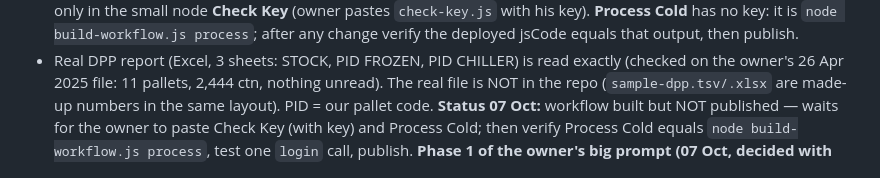
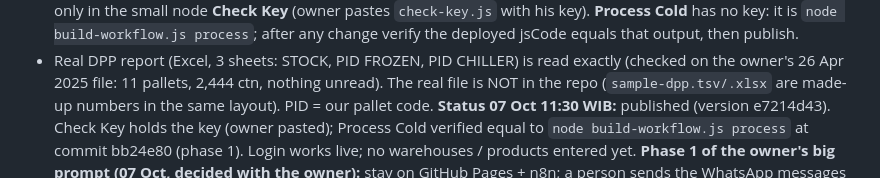
Before and after one commit to officezied-prog/zied, a Markdown page: HANDOVER.md, the part around the change. Drawn GitHub-style.

Commit message:
Handover: Gudang Dingin workflow published (phase 1 verified)
Co-Authored-By: Claude Opus 5.5 <noreply@anthropic.com>
Claude-Session: https://claude.ai/code/session_01PteJXk8oDndYWFMYDEinHu

```diff
--- a/HANDOVER.md
+++ b/HANDOVER.md
@@ -90,8 +90,8 @@ login. The owner sets his 8-digit master code in his app → Settings → Kode p
   `node build-workflow.js process`; after any change verify the deployed jsCode equals that output, then publish.
 - Real DPP report (Excel, 3 sheets: STOCK, PID FROZEN, PID CHILLER) is read exactly (checked on the owner's 26 Apr 2025 file: 11 pallets, 2,444 ctn,
   nothing unread). The real file is NOT in the repo (`sample-dpp.tsv/.xlsx` are made-up numbers in the same layout). PID = our pallet code.
-  **Status 07 Oct:** workflow built but NOT published — waits for the owner to paste Check Key (with key) and Process Cold; then verify
-  Process Cold equals `node build-workflow.js process`, test one `login` call, publish.
+  **Status 07 Oct 11:30 WIB:** published (version e7214d43). Check Key holds the key (owner pasted); Process Cold verified equal to
+  `node build-workflow.js process` at commit bb24e80 (phase 1). Login works live; no warehouses / products entered yet.
   **Phase 1 of the owner's big prompt (07 Oct, decided with the owner):** stay on GitHub Pages + n8n; a person sends the WhatsApp messages
   (ready texts, Indonesian for warehouses / Arabic for the owner) and books the truck; the app records each step (order flow and inbound flow,
   `log` on each row), zone rates (frozen/chiller/dry), cartons per pallet, container origin/product/cartons, share-file on Android.
```
